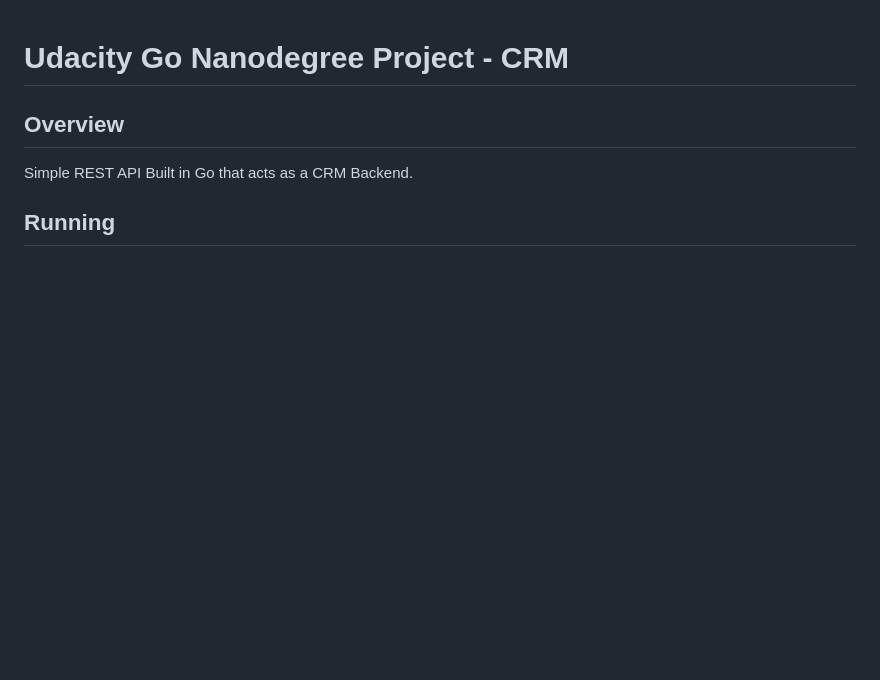
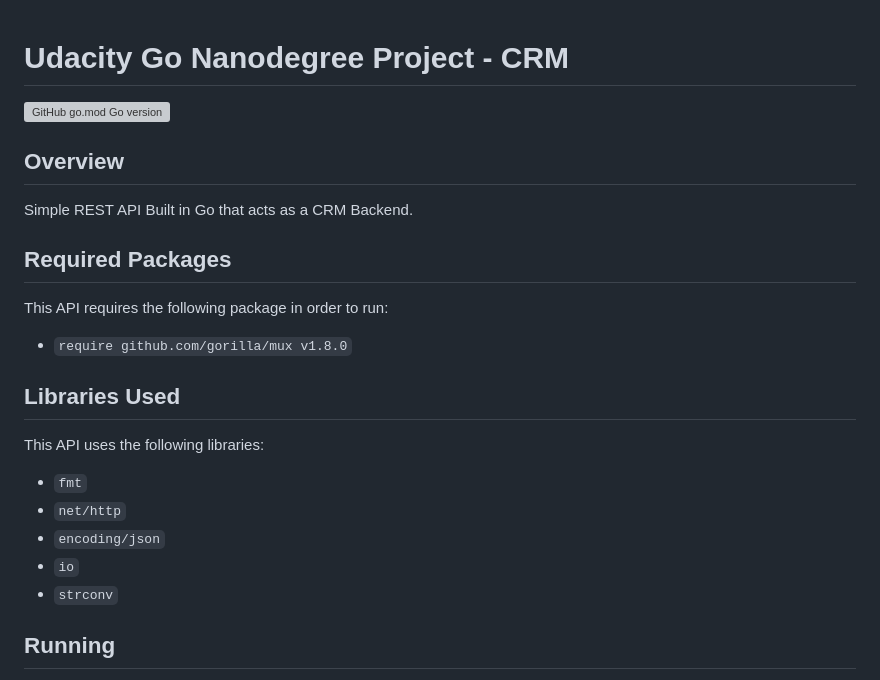
Before and after one commit to derrynEdwards/udacity-go-crm, a Markdown page: README.md, the part around the change. GitHub-like rendering; blank space fills up the shorter version; grey boxes are pictures that could not be loaded.

```diff
--- a/README.md
+++ b/README.md
@@ -1,10 +1,25 @@
 Udacity Go Nanodegree Project - CRM
 ===================================
+![GitHub go.mod Go version](https://img.shields.io/github/go-mod/go-version/derrynEdwards/udacity-go-crm)
 
 Overview
 --------
 
 Simple REST API Built in Go that acts as a CRM Backend.
+
+Required Packages
+-----------------
+This API requires the following package in order to run:
+- `require github.com/gorilla/mux v1.8.0`
+
+Libraries Used
+--------------
+This API uses the following libraries:
+- `fmt`
+- `net/http`
+- `encoding/json`
+- `io`
+- `strconv`
 
 Running
 -------
```
